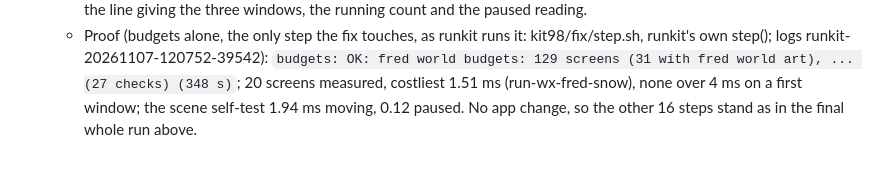
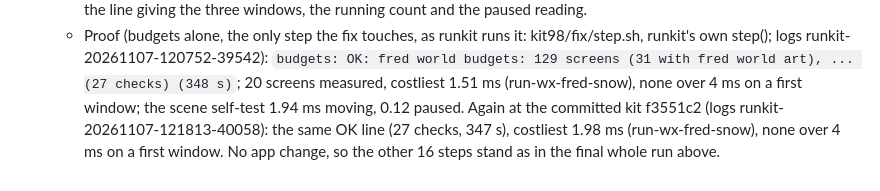
Before and after one commit to marksmccabe-ctrl/fuel, a Markdown page: DECISIONS.md, the part around the change. GitHub-like rendering.

Commit message:
kit2: q98 kit step fix: DECISIONS (budgets proof again at f3551c2: OK, costliest 1.98 ms)
Co-Authored-By: Claude Opus 5.5 <noreply@anthropic.com>

```diff
--- a/DECISIONS.md
+++ b/DECISIONS.md
@@ -667,4 +667,6 @@
   - Proof (budgets alone, the only step the fix touches, as runkit runs it: kit98/fix/step.sh, runkit's own step(); logs
     runkit-20261107-120752-39542): `budgets: OK: fred world budgets: 129 screens (31 with fred world art), ... (27 checks) (348 s)`;
     20 screens measured, costliest 1.51 ms (run-wx-fred-snow), none over 4 ms on a first window; the scene self-test 1.94 ms
-    moving, 0.12 paused. No app change, so the other 16 steps stand as in the final whole run above.
+    moving, 0.12 paused. Again at the committed kit f3551c2 (logs runkit-20261107-121813-40058): the same OK line (27 checks, 347
+    s), costliest 1.98 ms (run-wx-fred-snow), none over 4 ms on a first window. No app change, so the other 16 steps stand as in the
+    final whole run above.
```
